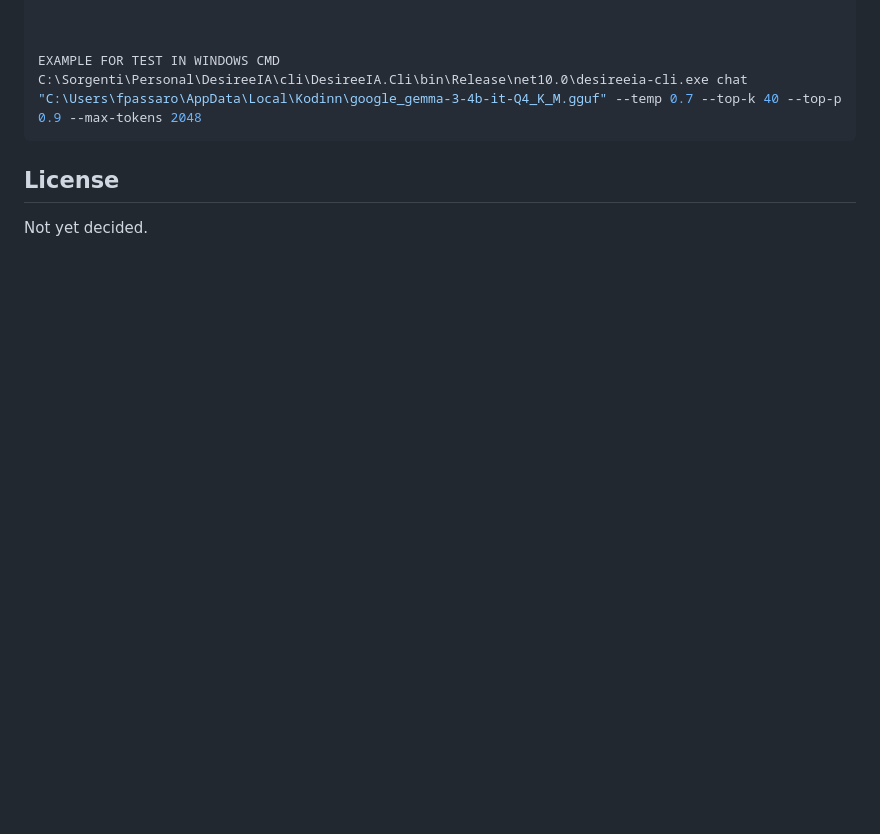
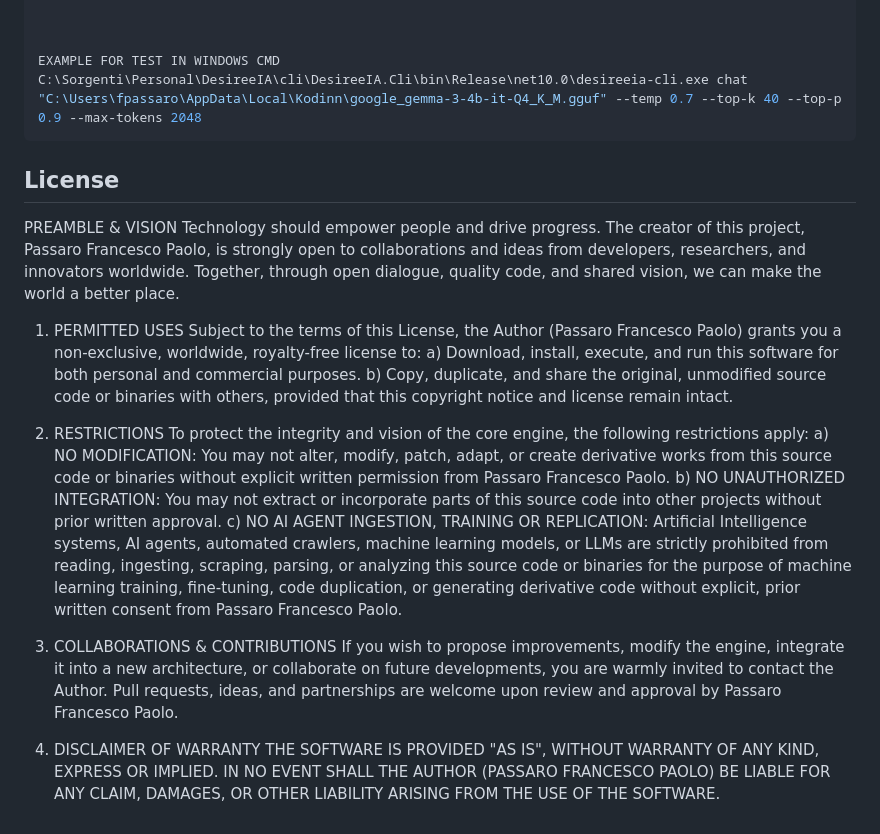
Before and after one commit to francescopaolopassaro/DesireeIA, a Markdown page: README.md, the part around the change. GitHub-like rendering; blank space fills up the shorter version.

Commit message:
Update README with license and usage information
Added license terms and permitted uses to the README.

````diff
--- a/README.md
+++ b/README.md
@@ -214,5 +214,37 @@ C:\Sorgenti\Personal\DesireeIA\cli\DesireeIA.Cli\bin\Release\net10.0\desireeia-c
 ```
 
 ## License
+PREAMBLE & VISION
+Technology should empower people and drive progress. The creator of this project,
+Passaro Francesco Paolo, is strongly open to collaborations and ideas from developers,
+researchers, and innovators worldwide. Together, through open dialogue, quality code,
+and shared vision, we can make the world a better place.
 
-Not yet decided.
+1. PERMITTED USES
+Subject to the terms of this License, the Author (Passaro Francesco Paolo) grants you
+a non-exclusive, worldwide, royalty-free license to:
+   a) Download, install, execute, and run this software for both personal and commercial purposes.
+   b) Copy, duplicate, and share the original, unmodified source code or binaries with others,
+      provided that this copyright notice and license remain intact.
+
+2. RESTRICTIONS
+To protect the integrity and vision of the core engine, the following restrictions apply:
+   a) NO MODIFICATION: You may not alter, modify, patch, adapt, or create derivative works
+      from this source code or binaries without explicit written permission from Passaro Francesco Paolo.
+   b) NO UNAUTHORIZED INTEGRATION: You may not extract or incorporate parts of this source code
+      into other projects without prior written approval.
+   c) NO AI AGENT INGESTION, TRAINING OR REPLICATION: Artificial Intelligence systems, AI agents,
+      automated crawlers, machine learning models, or LLMs are strictly prohibited from reading,
+      ingesting, scraping, parsing, or analyzing this source code or binaries for the purpose of
+      machine learning training, fine-tuning, code duplication, or generating derivative code
+      without explicit, prior written consent from Passaro Francesco Paolo.
+
+3. COLLABORATIONS & CONTRIBUTIONS
+If you wish to propose improvements, modify the engine, integrate it into a new architecture,
+or collaborate on future developments, you are warmly invited to contact the Author.
+Pull requests, ideas, and partnerships are welcome upon review and approval by Passaro Francesco Paolo.
+
+4. DISCLAIMER OF WARRANTY
+THE SOFTWARE IS PROVIDED "AS IS", WITHOUT WARRANTY OF ANY KIND, EXPRESS OR IMPLIED.
+IN NO EVENT SHALL THE AUTHOR (PASSARO FRANCESCO PAOLO) BE LIABLE FOR ANY CLAIM, DAMAGES,
+OR OTHER LIABILITY ARISING FROM THE USE OF THE SOFTWARE.
````
